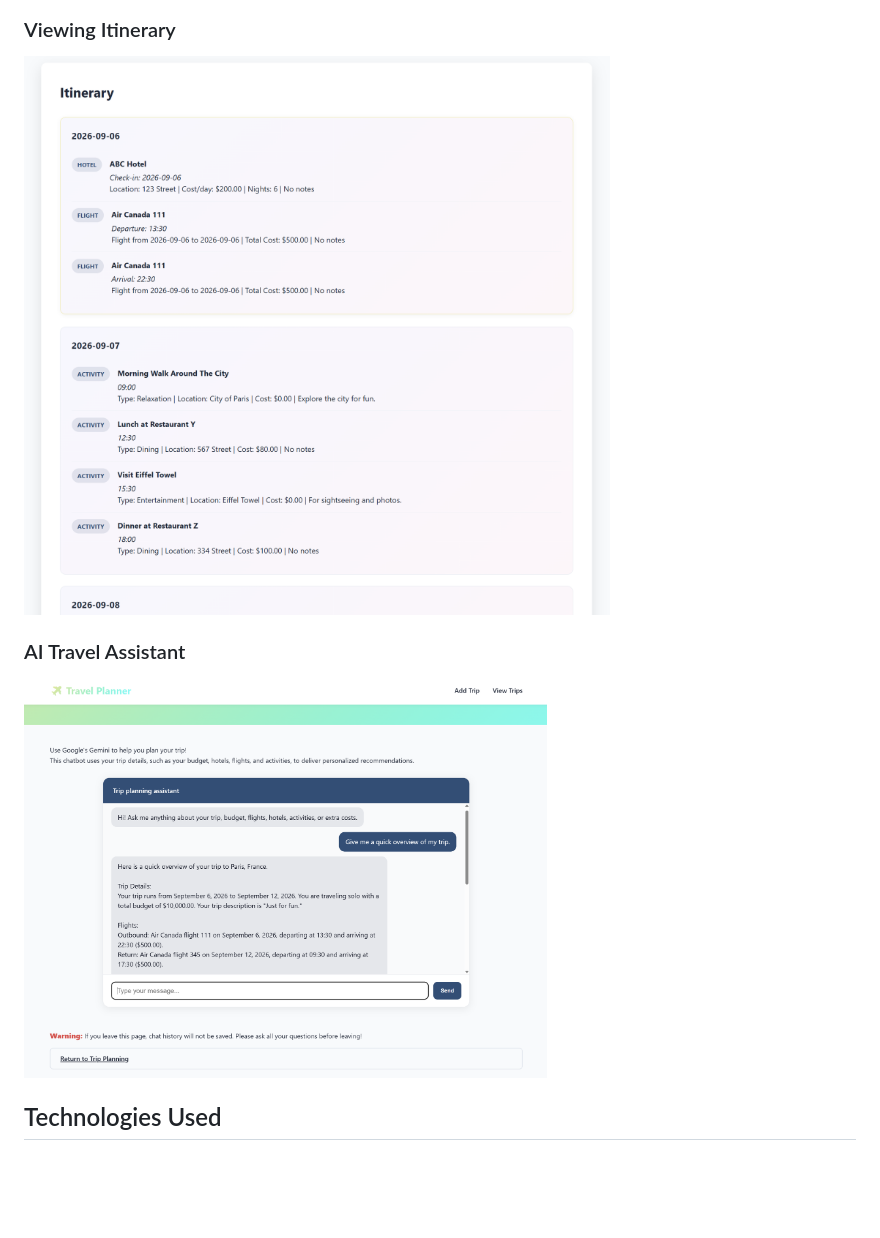
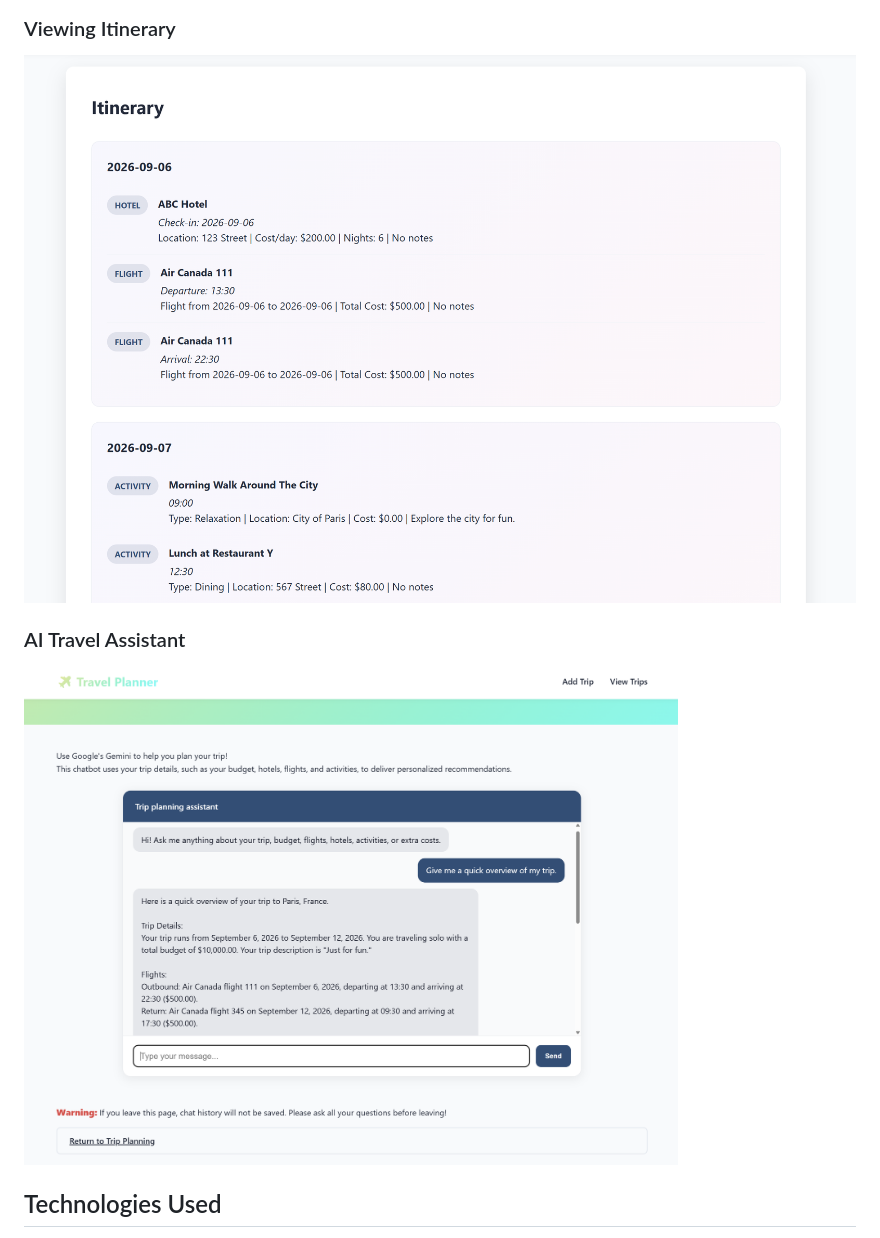
Before and after one commit to IJustinChan/Travel-Planner, a Markdown page: README.md, the part around the change. Rendered like a GitHub page; pictures changed too: images/itinerary.png (deleted), images/itinerary_sample.png (added); blank space fills up the shorter version.

```diff
--- a/README.md
+++ b/README.md
@@ -16,10 +16,10 @@ A full-stack travel planning web application that helps users organize trips by
 <img src="images/create_trip.png" height="600">
 
 ### Viewing Itinerary
-<img src="images/itinerary.png" height="600">
+<img src="images/itinerary_sample.png" >
 
 ### AI Travel Assistant
-<img src="images/chatbot_demo.png" height="400">
+<img src="images/chatbot_demo.png" height="500">
 
 ## Technologies Used
 * Python
```
